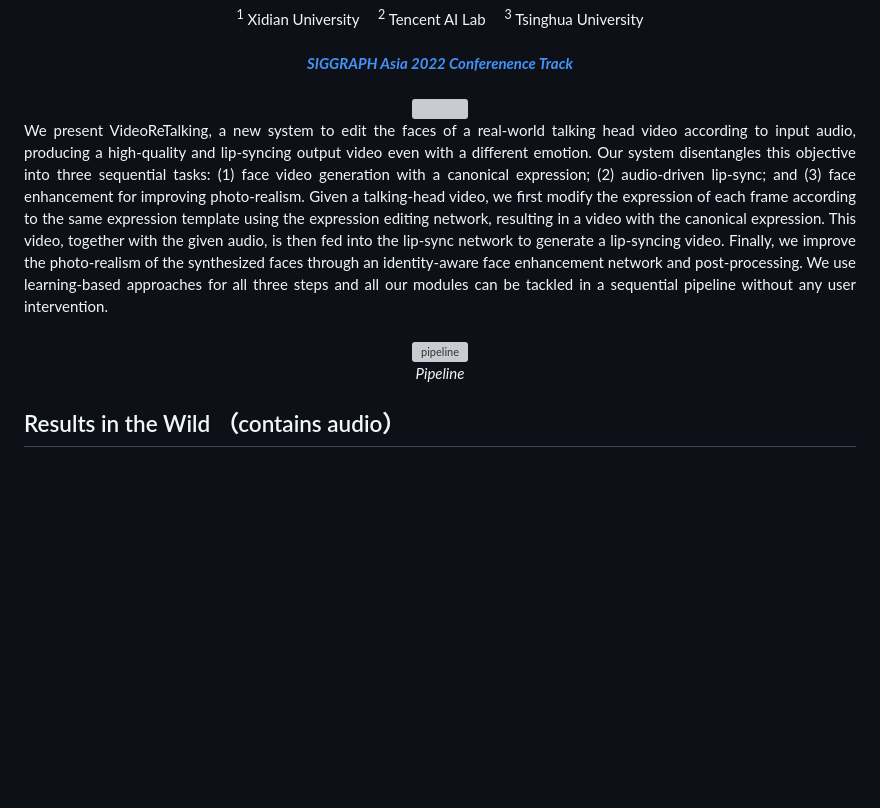
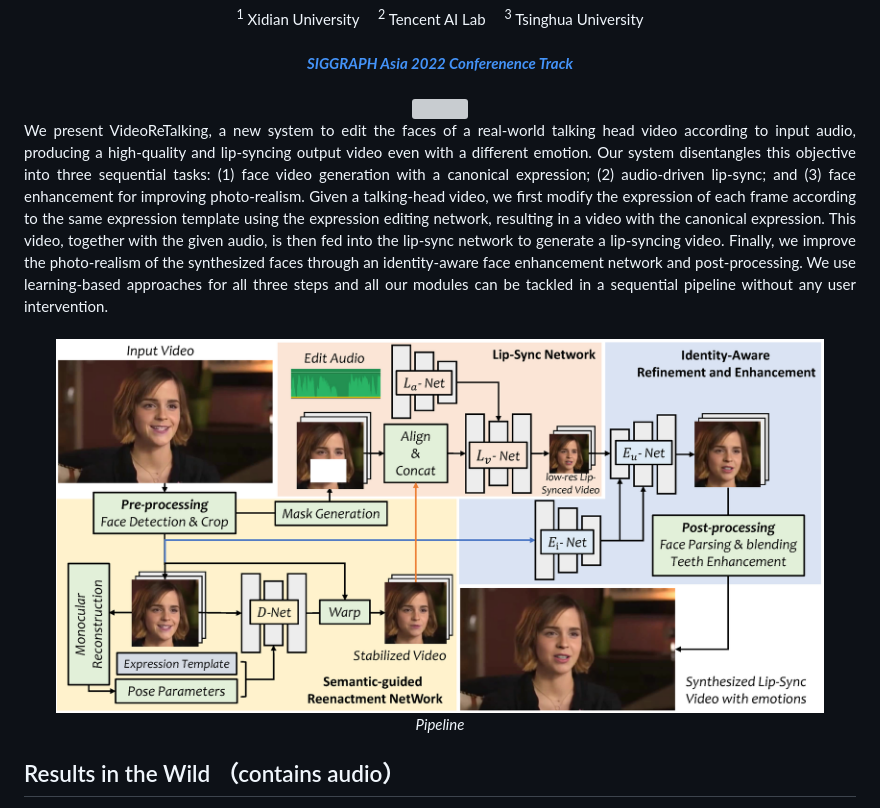
Before and after one commit to OpenTalker/video-retalking, a Markdown page: README.md, the part around the change printed below. GitHub-like rendering; blank space fills up the shorter version; grey boxes are pictures that could not be loaded.

```diff
--- a/README.md
+++ b/README.md
@@ -29,7 +29,7 @@
 <br>
 
 <p>
-<img alt='pipeline' src="./images/pipeline.png?raw=true" width="768px"><br>
+<img alt='pipeline' src="./docs/static/images/pipeline.png?raw=true" width="768px"><br>
 <em align='center'>Pipeline</em>
 </p>
 
```
Also changed, not shown: other parts of README.md (+1 -1 lines).
